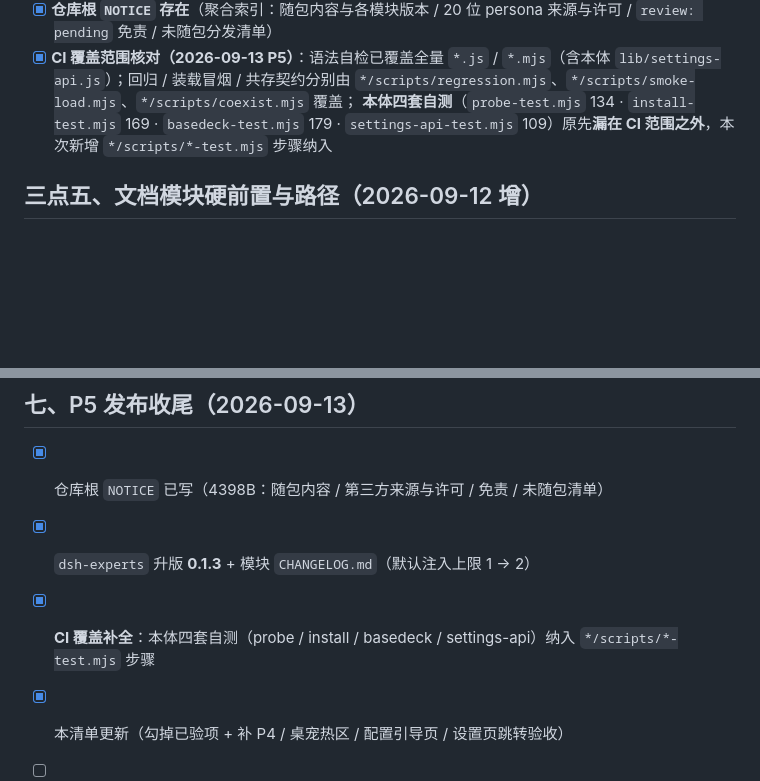
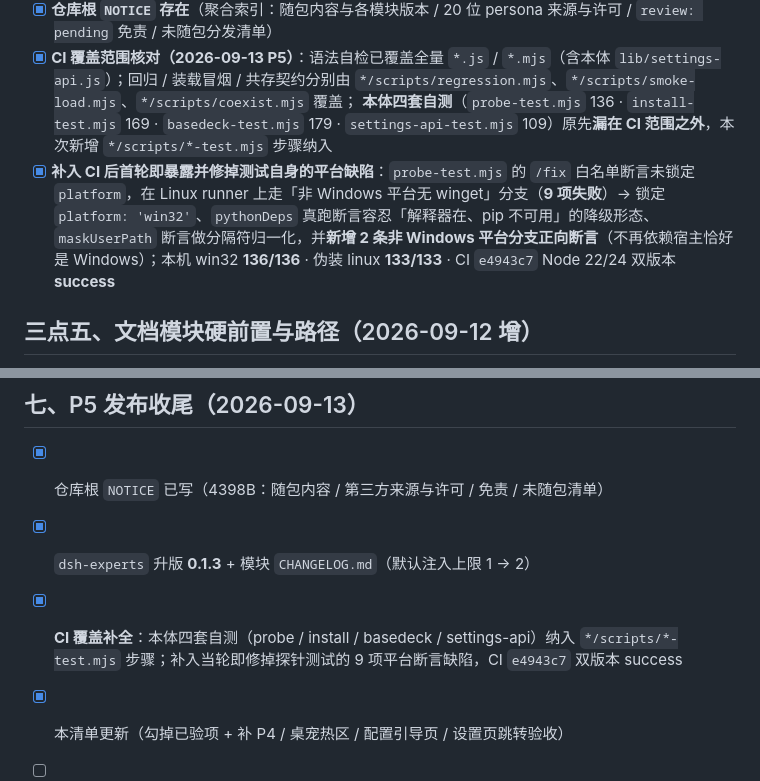
Before and after one commit to liangl1985/work-personal-secretary, a Markdown page: RELEASE-CHECKLIST.md, 2 parts joined by grey strips. Rendered like a GitHub page; blank space fills up the shorter version.

Commit message:
docs(release): P5 清单补记 CI 覆盖补全与探针测试平台缺陷修复

```diff
--- a/RELEASE-CHECKLIST.md
+++ b/RELEASE-CHECKLIST.md
@@ -40,7 +40,8 @@
 - [x] `CHANGELOG.md` 记录本次变更（含破坏性变更与迁移说明）
 - [x] **仓库根 `NOTICE` 存在**（聚合索引：随包内容与各模块版本 / 20 位 persona 来源与许可 / `review: pending` 免责 / 未随包分发清单）
 - [x] **CI 覆盖范围核对（2026-09-13 P5）**：语法自检已覆盖全量 `*.js` / `*.mjs`（含本体 `lib/settings-api.js`）；回归 / 装载冒烟 / 共存契约分别由 `*/scripts/regression.mjs`、`*/scripts/smoke-load.mjs`、`*/scripts/coexist.mjs` 覆盖；
-      **本体四套自测**（`probe-test.mjs` 134 · `install-test.mjs` 169 · `basedeck-test.mjs` 179 · `settings-api-test.mjs` 109）原先**漏在 CI 范围之外**，本次新增 `*/scripts/*-test.mjs` 步骤纳入
+      **本体四套自测**（`probe-test.mjs` 136 · `install-test.mjs` 169 · `basedeck-test.mjs` 179 · `settings-api-test.mjs` 109）原先**漏在 CI 范围之外**，本次新增 `*/scripts/*-test.mjs` 步骤纳入
+- [x] **补入 CI 后首轮即暴露并修掉测试自身的平台缺陷**：`probe-test.mjs` 的 `/fix` 白名单断言未锁定 `platform`，在 Linux runner 上走「非 Windows 平台无 winget」分支（**9 项失败**）→ 锁定 `platform: 'win32'`、`pythonDeps` 真跑断言容忍「解释器在、pip 不可用」的降级形态、`maskUserPath` 断言做分隔符归一化，并**新增 2 条非 Windows 平台分支正向断言**（不再依赖宿主恰好是 Windows）；本机 win32 **136/136** · 伪装 linux **133/133** · CI `e4943c7` Node 22/24 双版本 **success**
 
 ## 三点五、文档模块硬前置与路径（2026-09-12 增）
 
@@ -194,7 +195,7 @@
 
 - [x] 仓库根 `NOTICE` 已写（4398B：随包内容 / 第三方来源与许可 / 免责 / 未随包清单）
 - [x] `dsh-experts` 升版 **0.1.3** + 模块 `CHANGELOG.md`（默认注入上限 1 → 2）
-- [x] **CI 覆盖补全**：本体四套自测（probe / install / basedeck / settings-api）纳入 `*/scripts/*-test.mjs` 步骤
+- [x] **CI 覆盖补全**：本体四套自测（probe / install / basedeck / settings-api）纳入 `*/scripts/*-test.mjs` 步骤；补入当轮即修掉探针测试的 9 项平台断言缺陷，CI `e4943c7` 双版本 success
 - [x] 本清单更新（勾掉已验项 + 补 P4 / 桌宠热区 / 配置引导页 / 设置页跳转验收）
 - [ ] **打 tag `v1.0.0` + GitHub Release** —— 对外动作，**等使用者确认**；Release 正文取根 `CHANGELOG.md` 的 v1.0.0 段
 - [ ] **干净 profile 重启验证** —— 需另建 profile + 重启（本机 desktop profile 已多次验证）
```
